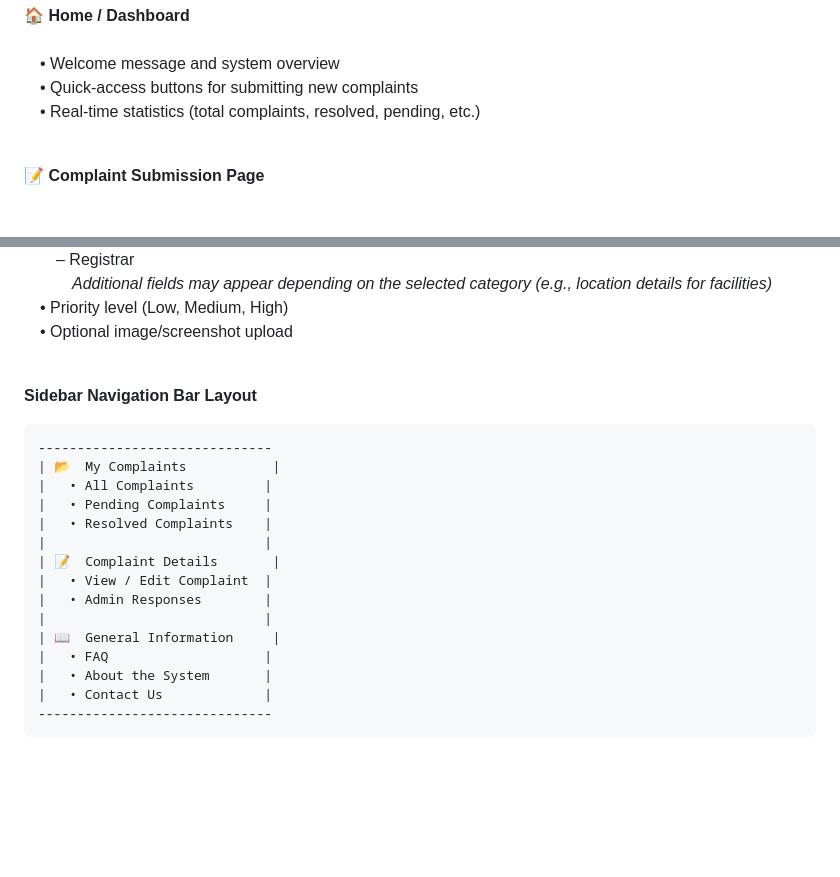
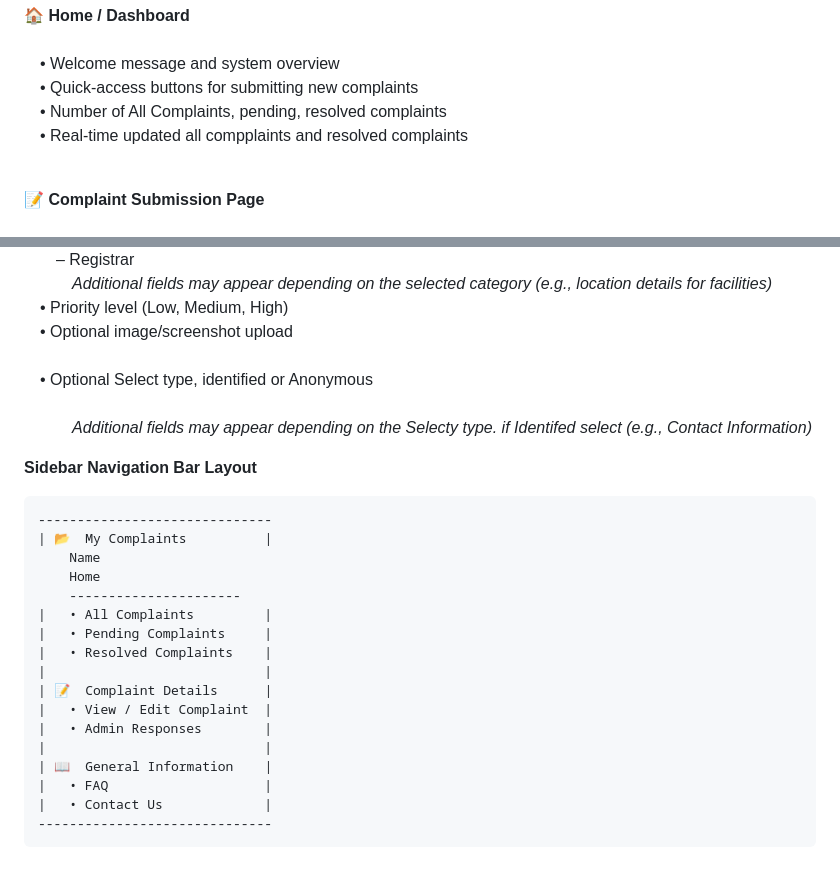
Before and after one commit to CodeWithRibo/ComplaintManagementSystem-STICaloocan, a Markdown page: README.md, 2 parts joined by grey strips. Drawn GitHub-style; blank space fills up the shorter version.

```diff
--- a/README.md
+++ b/README.md
@@ -51,7 +51,8 @@ The Complaint Management System – STI Caloocan is designed to give students a
 <br/><br/>
 &emsp;• Welcome message and system overview <br/>
 &emsp;• Quick-access buttons for submitting new complaints <br/>
-&emsp;• Real-time statistics (total complaints, resolved, pending, etc.) <br/><br/>
+&emsp;• Number of All Complaints, pending, resolved complaints <br/>
+&emsp;• Real-time updated all compplaints and resolved complaints <br/><br/>
 
 <strong>📝 Complaint Submission Page</strong>
 <br/><br/>
@@ -69,23 +70,28 @@ The Complaint Management System – STI Caloocan is designed to give students a
 &emsp;&emsp;&emsp;*Additional fields may appear depending on the selected category (e.g., location details for facilities)* <br/>
 &emsp;• Priority level (Low, Medium, High) <br/>
 &emsp;• Optional image/screenshot upload <br/><br/>
+&emsp;• Optional Select type, identified or Anonymous <br/><br/>
+&emsp;&emsp;&emsp;*Additional fields may appear depending on the Selecty type. if Identifed select (e.g., Contact Information)* <br/>
+
 
 <strong>Sidebar Navigation Bar Layout</strong>
 <br/>
 <pre>
 ------------------------------
-| 📂  My Complaints           |
+| 📂  My Complaints          |
+    Name
+    Home
+    ----------------------
 |   • All Complaints         |
 |   • Pending Complaints     |
 |   • Resolved Complaints    |
 |                            |
-| 📝  Complaint Details       |
+| 📝  Complaint Details      |
 |   • View / Edit Complaint  |
 |   • Admin Responses        |
 |                            |
-| 📖  General Information     |
+| 📖  General Information    |
 |   • FAQ                    |
-|   • About the System       |
 |   • Contact Us             |
 ------------------------------
 </pre>
```
